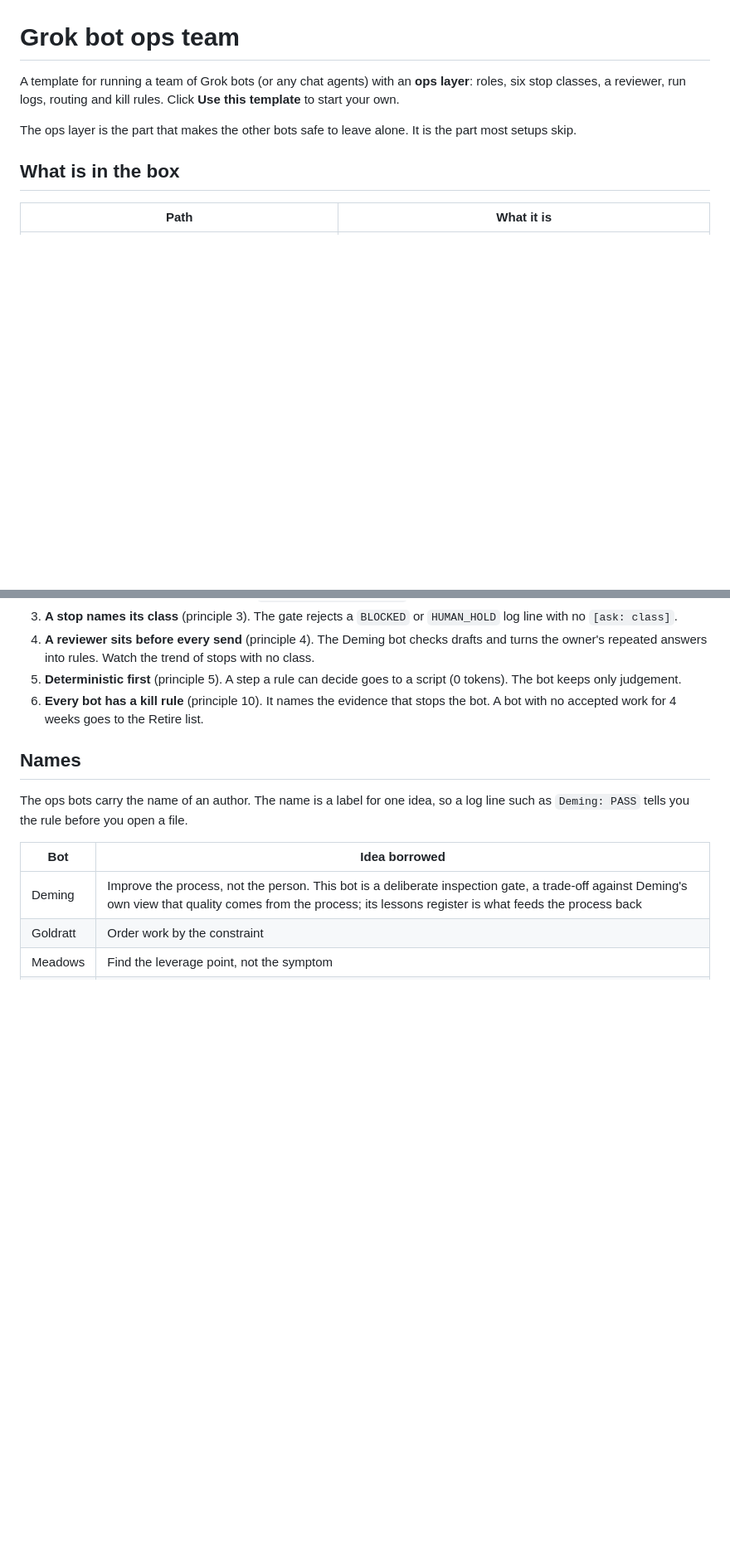
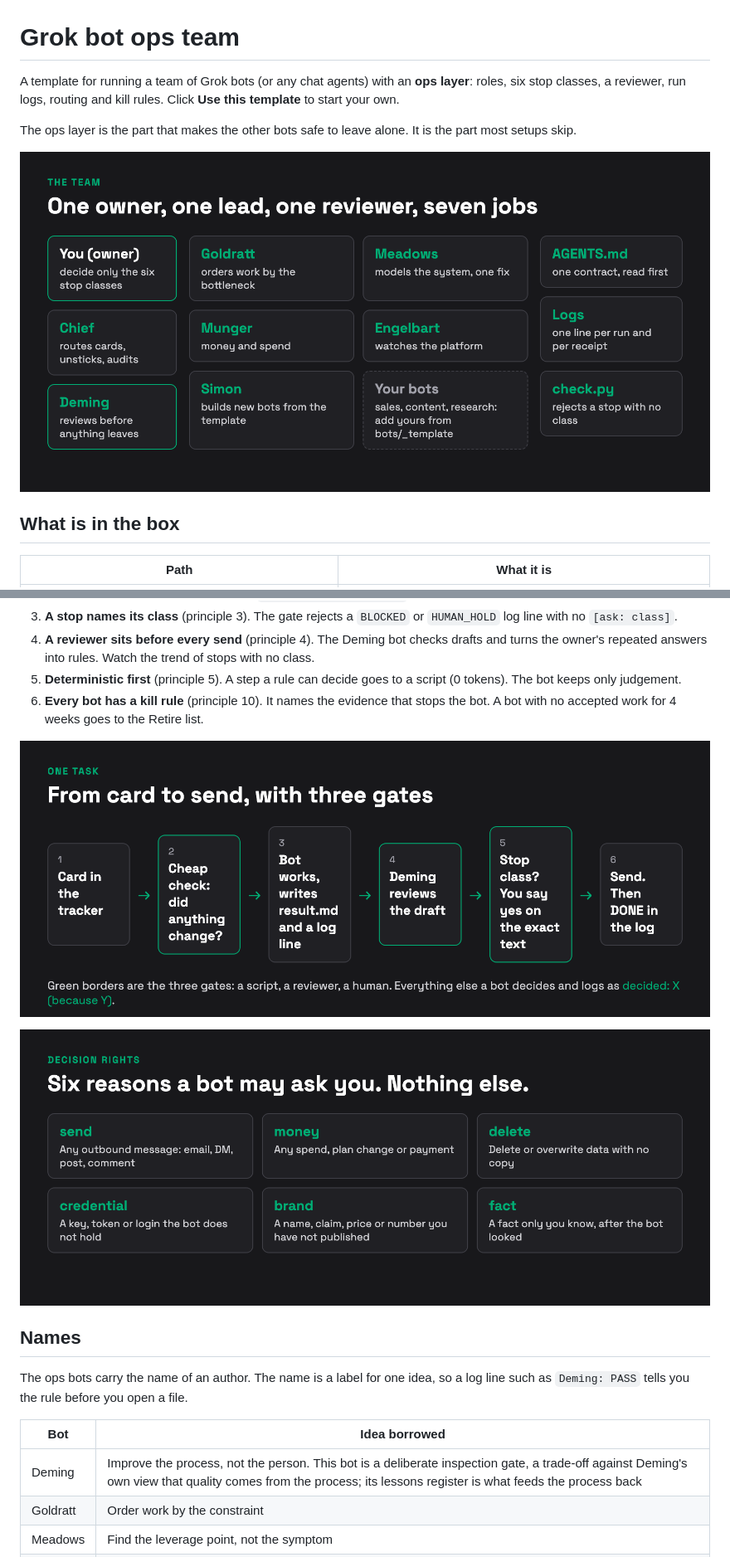
Before and after one commit to antonvnukov/grok-bot-ops-team, a Markdown page: README.md, 2 parts joined by grey strips. Shown at 83% size. Drawn GitHub-style; pictures changed too: assets/flow.png (added), assets/stops.png (added), assets/team.png (added); blank space fills up the shorter version.

Commit message:
Add team, task-flow and stop-class visuals to README

```diff
--- a/README.md
+++ b/README.md
@@ -3,6 +3,8 @@
 A template for running a team of Grok bots (or any chat agents) with an **ops layer**: roles, six stop classes, a reviewer, run logs, routing and kill rules. Click **Use this template** to start your own.
 
 The ops layer is the part that makes the other bots safe to leave alone. It is the part most setups skip.
+
+![The team: owner, Chief, Deming and five specialist bots](assets/team.png)
 
 ## What is in the box
 | Path | What it is |
@@ -28,6 +30,10 @@ The ops layer is the part that makes the other bots safe to leave alone. It is t
 4. **A reviewer sits before every send** (principle 4). The Deming bot checks drafts and turns the owner's repeated answers into rules. Watch the trend of stops with no class.
 5. **Deterministic first** (principle 5). A step a rule can decide goes to a script (0 tokens). The bot keeps only judgement.
 6. **Every bot has a kill rule** (principle 10). It names the evidence that stops the bot. A bot with no accepted work for 4 weeks goes to the Retire list.
+
+![One task from card to send, with three gates](assets/flow.png)
+
+![The six stop classes](assets/stops.png)
 
 ## Names
 The ops bots carry the name of an author. The name is a label for one idea, so a log line such as `Deming: PASS` tells you the rule before you open a file.
```
